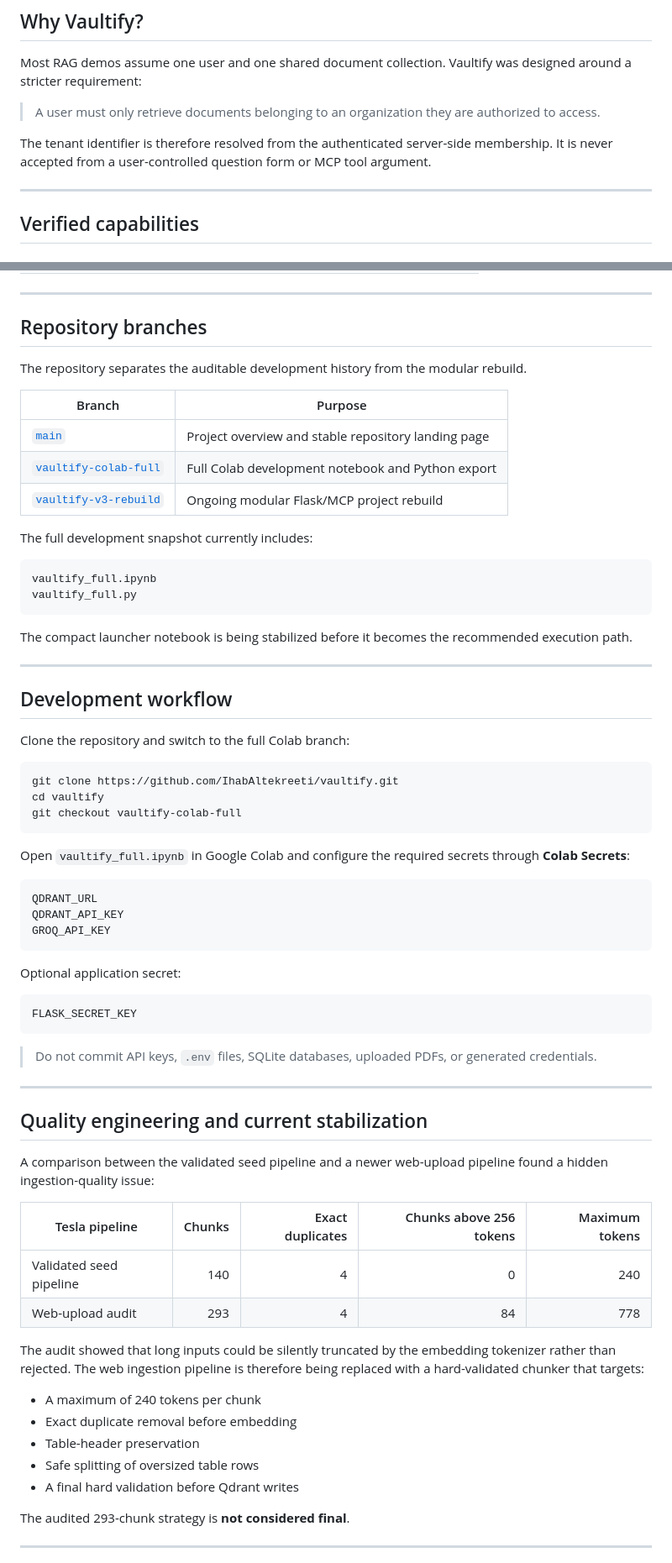
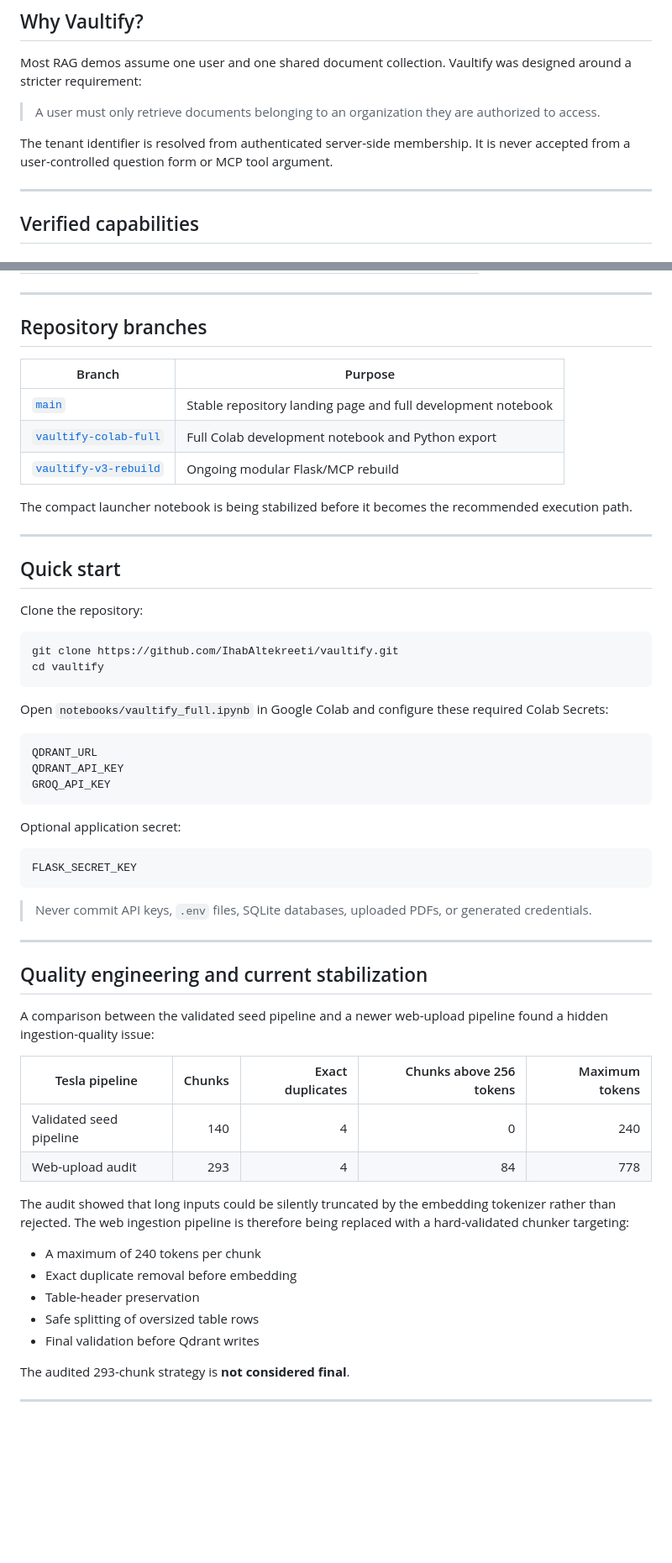
Before and after one commit to IhabAltekreeti/vaultify, a Markdown page: README.md, 2 parts joined by grey strips. Shown at 84% size. GitHub-like rendering; blank space fills up the shorter version.

````diff
--- a/README.md
+++ b/README.md
@@ -26,7 +26,7 @@ Most RAG demos assume one user and one shared document collection. Vaultify was
 
 > A user must only retrieve documents belonging to an organization they are authorized to access.
 
-The tenant identifier is therefore resolved from the authenticated server-side membership. It is never accepted from a user-controlled question form or MCP tool argument.
+The tenant identifier is resolved from authenticated server-side membership. It is never accepted from a user-controlled question form or MCP tool argument.
 
 ---
 
@@ -168,36 +168,26 @@ PDF upload
 
 ## Repository branches
 
-The repository separates the auditable development history from the modular rebuild.
-
 | Branch | Purpose |
 |---|---|
-| [`main`](https://github.com/IhabAltekreeti/vaultify/tree/main) | Project overview and stable repository landing page |
+| [`main`](https://github.com/IhabAltekreeti/vaultify/tree/main) | Stable repository landing page and full development notebook |
 | [`vaultify-colab-full`](https://github.com/IhabAltekreeti/vaultify/tree/vaultify-colab-full) | Full Colab development notebook and Python export |
-| [`vaultify-v3-rebuild`](https://github.com/IhabAltekreeti/vaultify/tree/vaultify-v3-rebuild) | Ongoing modular Flask/MCP project rebuild |
-
-The full development snapshot currently includes:
-
-```text
-vaultify_full.ipynb
-vaultify_full.py
-```
+| [`vaultify-v3-rebuild`](https://github.com/IhabAltekreeti/vaultify/tree/vaultify-v3-rebuild) | Ongoing modular Flask/MCP rebuild |
 
 The compact launcher notebook is being stabilized before it becomes the recommended execution path.
 
 ---
 
-## Development workflow
+## Quick start
 
-Clone the repository and switch to the full Colab branch:
+Clone the repository:
 
 ```bash
 git clone https://github.com/IhabAltekreeti/vaultify.git
 cd vaultify
-git checkout vaultify-colab-full
 ```
 
-Open `vaultify_full.ipynb` in Google Colab and configure the required secrets through **Colab Secrets**:
+Open `notebooks/vaultify_full.ipynb` in Google Colab and configure these required Colab Secrets:
 
 ```text
 QDRANT_URL
@@ -211,7 +201,7 @@ Optional application secret:
 FLASK_SECRET_KEY
 ```
 
-> Do not commit API keys, `.env` files, SQLite databases, uploaded PDFs, or generated credentials.
+> Never commit API keys, `.env` files, SQLite databases, uploaded PDFs, or generated credentials.
 
 ---
 
@@ -224,13 +214,13 @@ A comparison between the validated seed pipeline and a newer web-upload pipeline
 | Validated seed pipeline | 140 | 4 | 0 | 240 |
 | Web-upload audit | 293 | 4 | 84 | 778 |
 
-The audit showed that long inputs could be silently truncated by the embedding tokenizer rather than rejected. The web ingestion pipeline is therefore being replaced with a hard-validated chunker that targets:
+The audit showed that long inputs could be silently truncated by the embedding tokenizer rather than rejected. The web ingestion pipeline is therefore being replaced with a hard-validated chunker targeting:
 
 - A maximum of 240 tokens per chunk
 - Exact duplicate removal before embedding
 - Table-header preservation
 - Safe splitting of oversized table rows
-- A final hard validation before Qdrant writes
+- Final validation before Qdrant writes
 
 The audited 293-chunk strategy is **not considered final**.
 
````
Also changed, not shown: other parts of README.md (+16 -16 lines).
